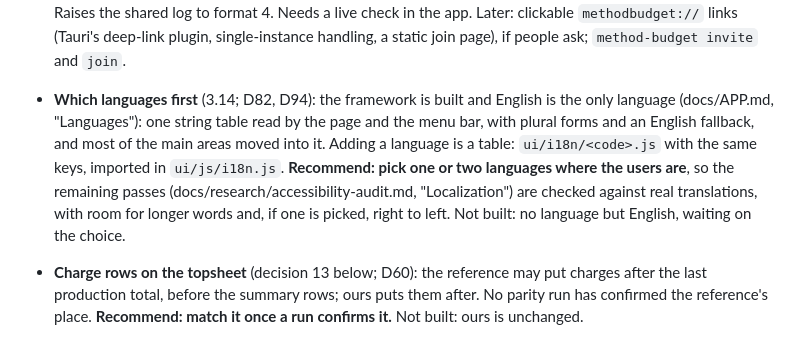
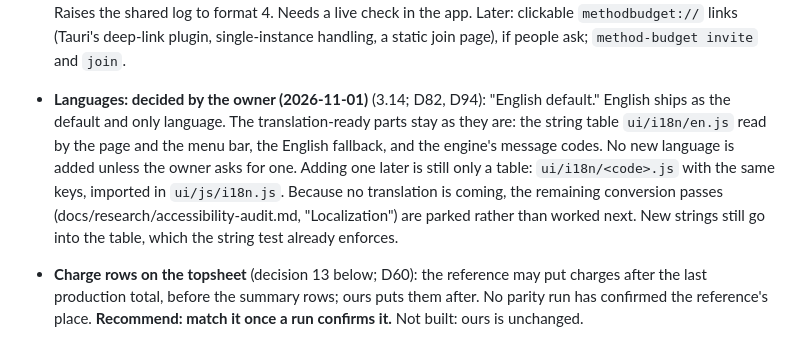
Before and after one commit to method-production-suite/method-budget, a Markdown page: docs/ROADMAP.md, the part around one of its changes. GitHub-like rendering.

Commit message:
Roadmap: English is the default and only language (owner, 2026-11-01)
The open decision on which languages come first is settled: English ships
alone, the string table and message codes stay, and the remaining
localization passes are parked until a language is asked for.

Co-Authored-By: Claude Opus 5.5 <noreply@anthropic.com>

```diff
--- a/docs/ROADMAP.md
+++ b/docs/ROADMAP.md
@@ -68,14 +68,15 @@ this page goes ahead without waiting.
   app. Later: clickable `methodbudget://` links (Tauri's deep-link plugin, single-instance
   handling, a static join page), if people ask; `method-budget invite` and `join`.
 
-- **Which languages first** (3.14; D82, D94): the framework is built and English is
-  the only language (docs/APP.md, "Languages"): one string table read by the page and
-  the menu bar, with plural forms and an English fallback, and most of the main areas
-  moved into it. Adding a language is a table: `ui/i18n/<code>.js` with the same keys,
-  imported in `ui/js/i18n.js`. **Recommend: pick one or two languages where the users
-  are**, so the remaining passes (docs/research/accessibility-audit.md, "Localization")
-  are checked against real translations, with room for longer words and, if one is
-  picked, right to left. Not built: no language but English, waiting on the choice.
+- **Languages: decided by the owner (2026-11-01)** (3.14; D82, D94): "English default."
+  English ships as the default and only language. The translation-ready parts stay as
+  they are: the string table `ui/i18n/en.js` read by the page and the menu bar, the
+  English fallback, and the engine's message codes. No new language is added unless the
+  owner asks for one. Adding one later is still only a table: `ui/i18n/<code>.js` with the
+  same keys, imported in `ui/js/i18n.js`. Because no translation is coming, the remaining
+  conversion passes (docs/research/accessibility-audit.md, "Localization") are parked
+  rather than worked next. New strings still go into the table, which the string test
+  already enforces.
 
 - **Charge rows on the topsheet** (decision 13 below; D60): the reference may put charges
   after the last production total, before the summary rows; ours puts them after. No
```
Also changed, not shown: other parts of docs/ROADMAP.md (+2 -2 lines).
